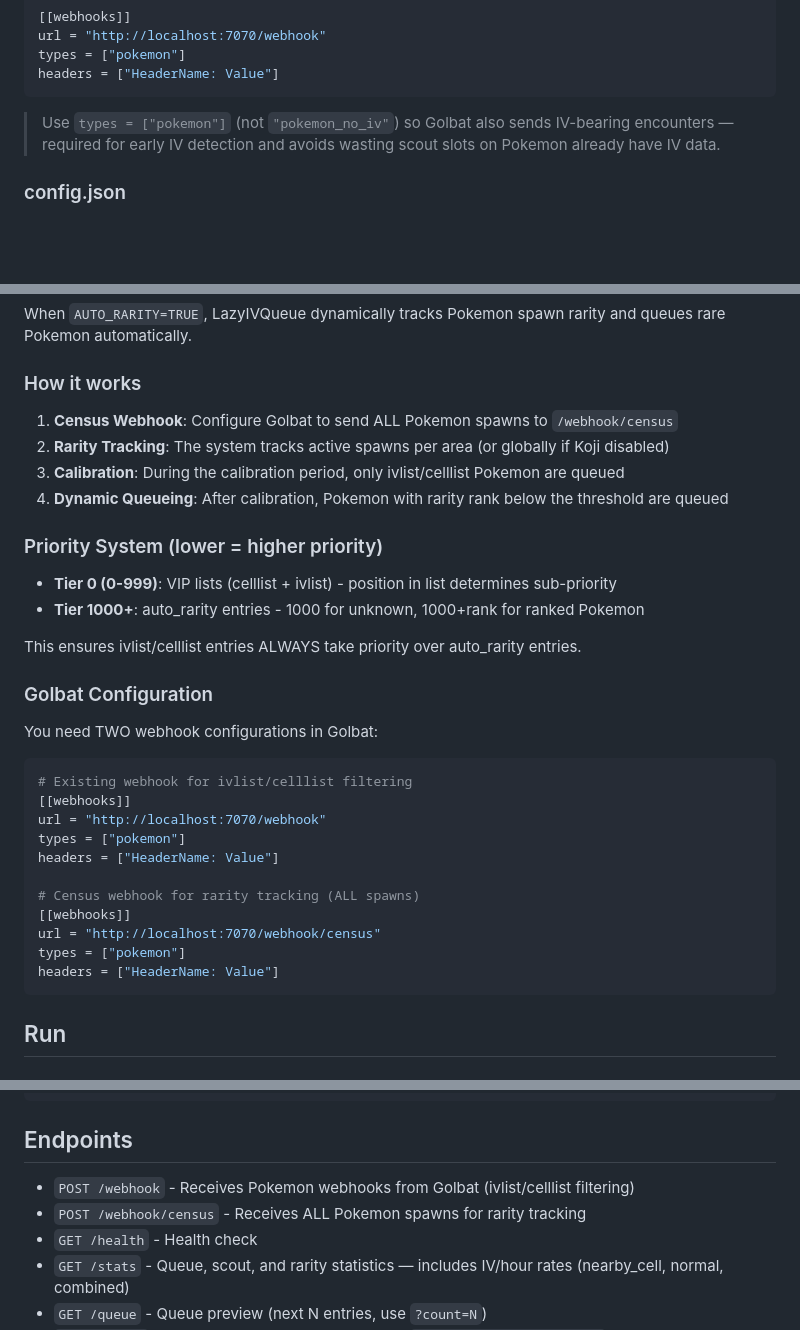
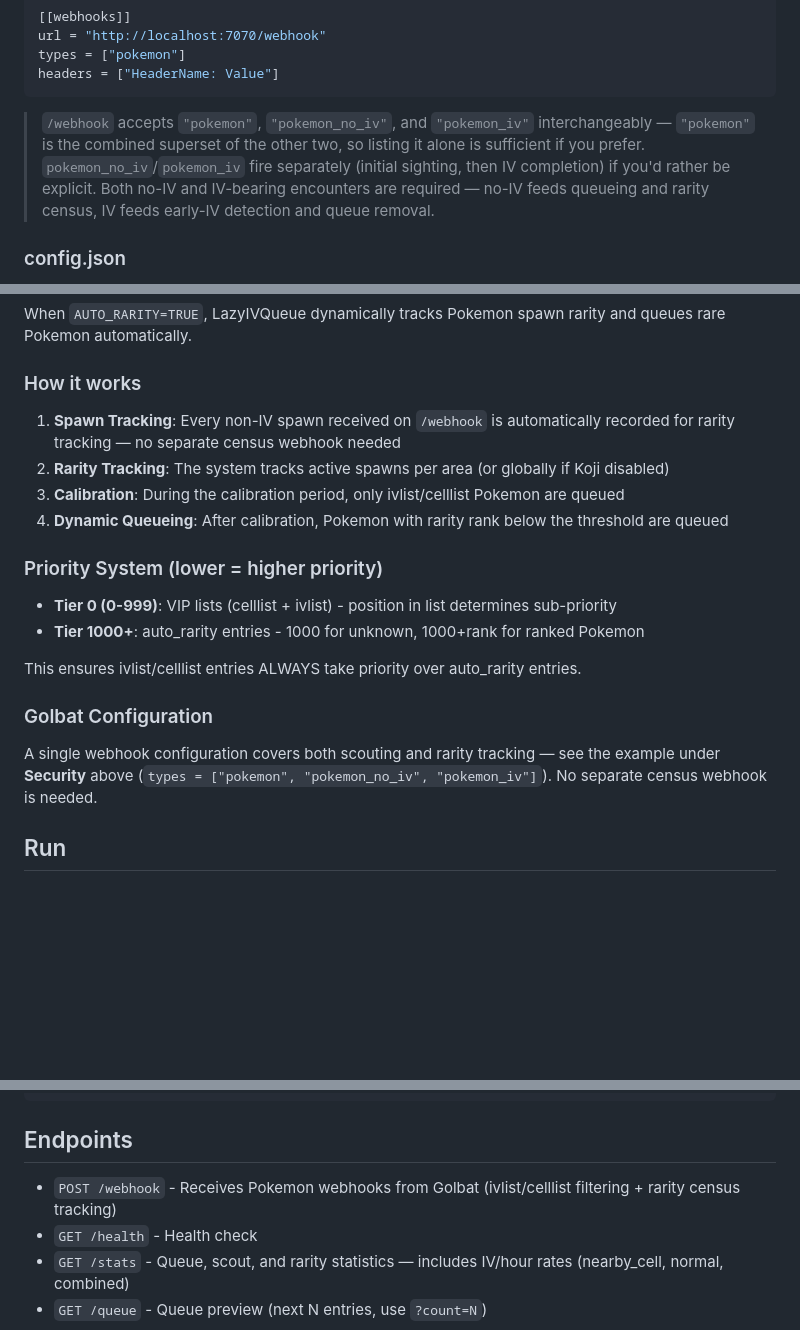
Before and after one commit to HugoDataAnalyst/lazyIVQueue, a Markdown page: README.md, 3 parts joined by grey strips. Rendered like a GitHub page; blank space fills up the shorter version.

Commit message:
CHORE: update README with no census.

````diff
--- a/README.md
+++ b/README.md
@@ -62,7 +62,7 @@ types = ["pokemon"]
 headers = ["HeaderName: Value"]
 ```
 
-> Use `types = ["pokemon"]` (not `"pokemon_no_iv"`) so Golbat also sends IV-bearing encounters — required for early IV detection and avoids wasting scout slots on Pokemon already have IV data.
+> `/webhook` accepts `"pokemon"`, `"pokemon_no_iv"`, and `"pokemon_iv"` interchangeably — `"pokemon"` is the combined superset of the other two, so listing it alone is sufficient if you prefer. `pokemon_no_iv`/`pokemon_iv` fire separately (initial sighting, then IV completion) if you'd rather be explicit. Both no-IV and IV-bearing encounters are required — no-IV feeds queueing and rarity census, IV feeds early-IV detection and queue removal.
 
 ### config.json
 - `ivlist` - Priority list of Pokemon to scout for `wild`/`nearby_stop` seen_types (first = highest priority)
@@ -94,7 +94,7 @@ When `AUTO_RARITY=TRUE`, LazyIVQueue dynamically tracks Pokemon spawn rarity and
 
 ### How it works
 
-1. **Census Webhook**: Configure Golbat to send ALL Pokemon spawns to `/webhook/census`
+1. **Spawn Tracking**: Every non-IV spawn received on `/webhook` is automatically recorded for rarity tracking — no separate census webhook needed
 2. **Rarity Tracking**: The system tracks active spawns per area (or globally if Koji disabled)
 3. **Calibration**: During the calibration period, only ivlist/celllist Pokemon are queued
 4. **Dynamic Queueing**: After calibration, Pokemon with rarity rank below the threshold are queued
@@ -108,21 +108,7 @@ This ensures ivlist/celllist entries ALWAYS take priority over auto_rarity entri
 
 ### Golbat Configuration
 
-You need TWO webhook configurations in Golbat:
-
-```toml
-# Existing webhook for ivlist/celllist filtering
-[[webhooks]]
-url = "http://localhost:7070/webhook"
-types = ["pokemon"]
-headers = ["HeaderName: Value"]
-
-# Census webhook for rarity tracking (ALL spawns)
-[[webhooks]]
-url = "http://localhost:7070/webhook/census"
-types = ["pokemon"]
-headers = ["HeaderName: Value"]
-```
+A single webhook configuration covers both scouting and rarity tracking — see the example under **Security** above (`types = ["pokemon", "pokemon_no_iv", "pokemon_iv"]`). No separate census webhook is needed.
 
 ## Run
 
@@ -139,8 +125,7 @@ docker-compose up -d --build
 
 ## Endpoints
 
-- `POST /webhook` - Receives Pokemon webhooks from Golbat (ivlist/celllist filtering)
-- `POST /webhook/census` - Receives ALL Pokemon spawns for rarity tracking
+- `POST /webhook` - Receives Pokemon webhooks from Golbat (ivlist/celllist filtering + rarity census tracking)
 - `GET /health` - Health check
 - `GET /stats` - Queue, scout, and rarity statistics — includes IV/hour rates (nearby_cell, normal, combined)
 - `GET /queue` - Queue preview (next N entries, use `?count=N`)
````
